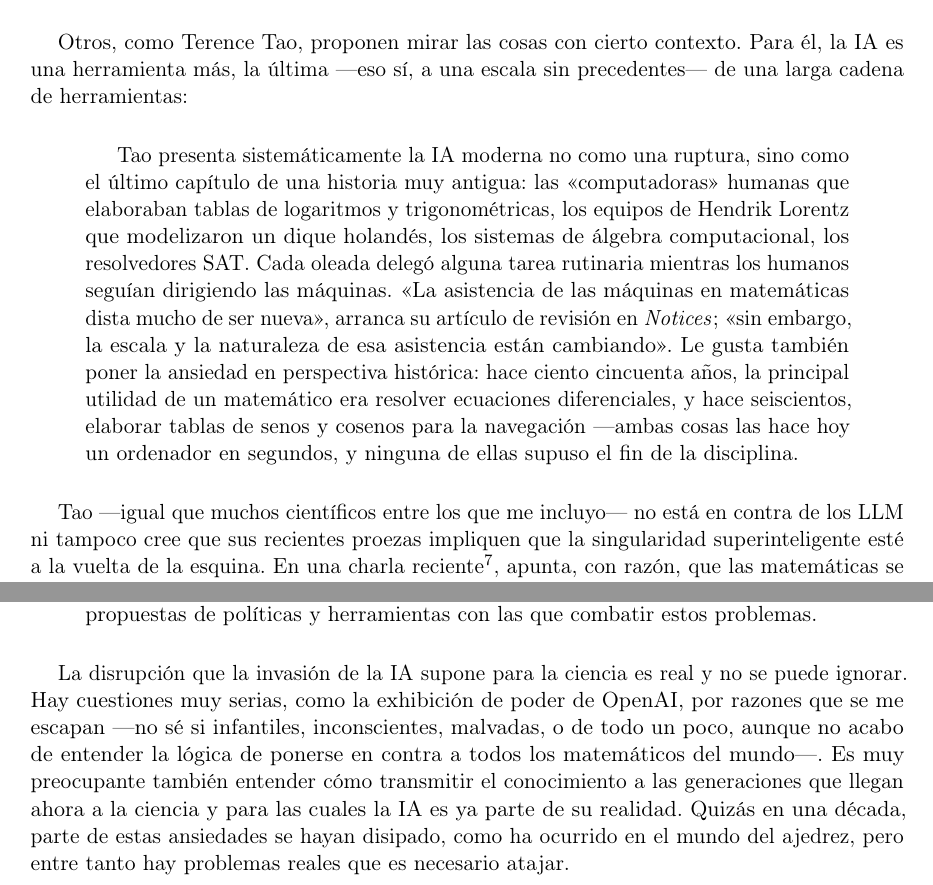
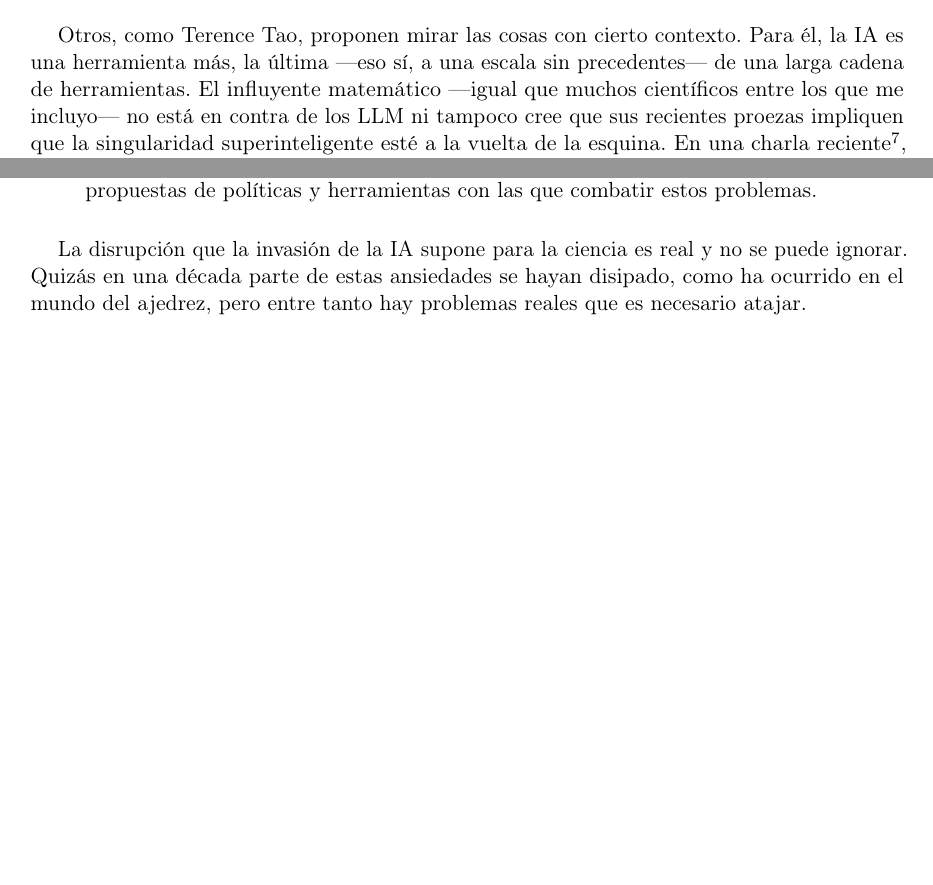
Before and after one commit to jjgomezcadenas/jjtales, a LaTeX document (JD/neutrinos_teoremas.tex): two parts of pages 4 and 6 of 9 before the commit and two parts of pages 4 and 5 of 8 after it, joined at a grey line, cut so that both start at the same text, the shorter picture padded with empty space. Compiled offline with pdfLaTeX.

Commit message:
Neutrinos, mentiras y detectores de IA: ecos del título, corte del bloque de Tao, párrafo puente, coda y retoques
Co-Authored-By: Claude Opus 5.5 <noreply@anthropic.com>

```diff
--- a/JD/neutrinos_teoremas.tex
+++ b/JD/neutrinos_teoremas.tex
@@ -53,13 +53,7 @@ Los matemáticos tienen muchas opciones posibles. Una es la del propio Duminil-C
 He decidido no recurrir a la inteligencia artificial como fuente de ideas nuevas en mi propia investigación. El espectacular progreso de la inteligencia artificial abre oportunidades sin precedentes para ampliar el alcance y las aplicaciones de nuestra disciplina. Sin embargo, ya sea intercambiando ideas con otros matemáticos, enseñando, dirigiendo a estudiantes o compartiendo las matemáticas con el gran público, lo que desempeña el papel principal no es la respuesta en sí, sino el camino que conduce a ella. Por eso deseo seguir siendo, en cierto sentido, un matemático artesano, que se toma el tiempo de vagar, junto a sus colegas, por los rincones ocultos del paisaje matemático.
 \end{quotation}
 
-Otros, como Terence Tao, proponen mirar las cosas con cierto contexto. Para él, la IA es una herramienta más, la última ---eso sí, a una escala sin precedentes--- de una larga cadena de herramientas:
-
-\begin{quotation}
-Tao presenta sistemáticamente la IA moderna no como una ruptura, sino como el último capítulo de una historia muy antigua: las «computadoras» humanas que elaboraban tablas de logaritmos y trigonométricas, los equipos de Hendrik Lorentz que modelizaron un dique holandés, los sistemas de álgebra computacional, los resolvedores SAT. Cada oleada delegó alguna tarea rutinaria mientras los humanos seguían dirigiendo las máquinas. «La asistencia de las máquinas en matemáticas dista mucho de ser nueva», arranca su artículo de revisión en \emph{Notices}; «sin embargo, la escala y la naturaleza de esa asistencia están cambiando». Le gusta también poner la ansiedad en perspectiva histórica: hace ciento cincuenta años, la principal utilidad de un matemático era resolver ecuaciones diferenciales, y hace seiscientos, elaborar tablas de senos y cosenos para la navegación ---ambas cosas las hace hoy un ordenador en segundos, y ninguna de ellas supuso el fin de la disciplina.
-\end{quotation}
-
-Tao ---igual que muchos científicos entre los que me incluyo--- no está en contra de los LLM ni tampoco cree que sus recientes proezas impliquen que la singularidad superinteligente esté a la vuelta de la esquina. En una charla reciente\footnote{\url{https://teorth.github.io/tao-web/slides/math-2-0-caltech-2026.pdf}}, apunta, con razón, que las matemáticas se caracterizan por varios elementos que las hacen una «presa» sabrosa para la «depredación IA». Estas características incluyen: 1) el hecho de que las matemáticas puedan verificarse objetivamente, en particular usando sistemas automáticos como el célebre \emph{Lean}; 2) el hecho de que las matemáticas son un campo casi totalmente digitalizable. En los viejos tiempos, papel y lápiz era todo lo que se necesitaba. Hoy todo el mundo trabaja con ordenadores, pero el concepto no ha cambiado. No hay fugas de gas, ni fusibles que saltan ni aviones que se caen si no funciona el interruptor de un alerón. No hacen falta experimentos (físicos) para verificar sus resultados. Lo que sí hace falta es mucha bibliografía, porque a menudo la solución de un problema se apoya en haber asimilado todo lo que se ha hecho antes en esa área. Es decir, las matemáticas son el dominio perfecto para los LLM y los tecno-oligarcas, que lo saben, han puesto todos los recursos necesarios para que los modelos entren a degüello en el otrora palacio de cristal de las matemáticas.
+Otros, como Terence Tao, proponen mirar las cosas con cierto contexto. Para él, la IA es una herramienta más, la última ---eso sí, a una escala sin precedentes--- de una larga cadena de herramientas. El influyente matemático ---igual que muchos científicos entre los que me incluyo--- no está en contra de los LLM ni tampoco cree que sus recientes proezas impliquen que la singularidad superinteligente esté a la vuelta de la esquina. En una charla reciente\footnote{\url{https://teorth.github.io/tao-web/slides/math-2-0-caltech-2026.pdf}}, apunta, con razón, que las matemáticas se caracterizan por varios elementos que las hacen una «presa» sabrosa para la «depredación IA». Estas características incluyen: 1) el hecho de que las matemáticas puedan verificarse objetivamente, en particular usando sistemas automáticos como el célebre \emph{Lean}; 2) el hecho de que las matemáticas son un campo casi totalmente digitalizable. En los viejos tiempos, papel y lápiz era todo lo que se necesitaba. Hoy todo el mundo trabaja con ordenadores, pero el concepto no ha cambiado. No hay fugas de gas, ni fusibles que saltan ni aviones que se caen si no funciona el interruptor de un alerón. No hacen falta experimentos (físicos) para verificar sus resultados. Lo que sí hace falta es mucha bibliografía, porque a menudo la solución de un problema se apoya en haber asimilado todo lo que se ha hecho antes en esa área. Es decir, las matemáticas son el dominio perfecto para los LLM y los tecno-oligarcas, que lo saben, han puesto todos los recursos necesarios para que los modelos entren a degüello en el otrora palacio de cristal de las matemáticas.
 
 Apunta Tao también que otras disciplinas ---sin ir más lejos la física subterránea a la que me dedico--- son menos susceptibles de invasión, al menos hasta que las IA no hayan aprendido a conectar bien un cable o apretar una junta de metal como toca. De hecho, cuanto más se aleja el problema del dominio teórico y más se mete en el mundo, más limitados ---que no inútiles--- son los LLM. Ese efecto lo vemos en ajedrez. Las IA que los ajedrecistas llamamos «motores» solo sirven para jugar al ajedrez y por lo demás son unos muermos ---de ahí que los ajedrecistas usemos un término que revela a las claras su naturaleza mecánica---. Los LLM, por su parte, que según la prensa más calenturienta ya están cerca de alcanzar la superinteligencia, no solo no juegan igual de bien que un motor cualquiera, es que incluso un ajedrecista del montón como servidor les da para el pelo. Este fenómeno, que se suele describir diciendo que el «paisaje de la inteligencia IA tiene picos y valles», permite, por otra parte, poner los pies en el suelo. Si un LLM no da pie con bola jugando al ajedrez, su inteligencia «general» es bastante limitada, por mucho que resuelva problemas del milenio.
 
@@ -91,7 +85,7 @@ También les preocupa (como a mí) el impacto en la educación y la avalancha de
 Las instituciones matemáticas son especialmente vulnerables a la disrupción. La introducción de herramientas de IA pone en peligro la formación de grado y de posgrado. Las revistas se enfrentan a una explosión de envíos coescritos con IA, y los procesos de publicación están en plena transformación. Los estudiantes están perdiendo oportunidades de adquirir la comprensión profunda que se espera de un matemático. La AHM está organizando varios grupos de trabajo para elaborar propuestas de políticas y herramientas con las que combatir estos problemas.
 \end{quotation}
 
-La disrupción que la invasión de la IA supone para la ciencia es real y no se puede ignorar. Hay cuestiones muy serias, como la exhibición de poder de OpenAI, por razones que se me escapan ---no sé si infantiles, inconscientes, malvadas, o de todo un poco, aunque no acabo de entender la lógica de ponerse en contra a todos los matemáticos del mundo---. Es muy preocupante también entender cómo transmitir el conocimiento a las generaciones que llegan ahora a la ciencia y para las cuales la IA es ya parte de su realidad. Quizás en una década, parte de estas ansiedades se hayan disipado, como ha ocurrido en el mundo del ajedrez, pero entre tanto hay problemas reales que es necesario atajar.
+La disrupción que la invasión de la IA supone para la ciencia es real y no se puede ignorar. Quizás en una década parte de estas ansiedades se hayan disipado, como ha ocurrido en el mundo del ajedrez, pero entre tanto hay problemas reales que es necesario atajar.
 
 Uno de ellos, que generaliza el culebrón que están viviendo los matemáticos, es la publicación de resultados científicos. Aquí el problema no son setecientas demostraciones caídas del cielo en un repositorio de GitHub ---OpenAI desdeñando el proceso de publicación formal, posiblemente porque son demasiado guapos para seguir las mismas reglas que todo el mundo--- sino lo contrario. El problema es la avalancha de artículos cuyos autores (o coautores) son en muchos casos «intrusos» con poca o ninguna experiencia en el campo, cuyo trabajo se ha realizado exclusivamente a golpe de prompt ---incluyendo escribir el artículo---.
 
```
Also changed, not shown: JD/neutrinos_teoremas.pdf, JD/neutrinos_teoremas.tex (10 more changed lines).
